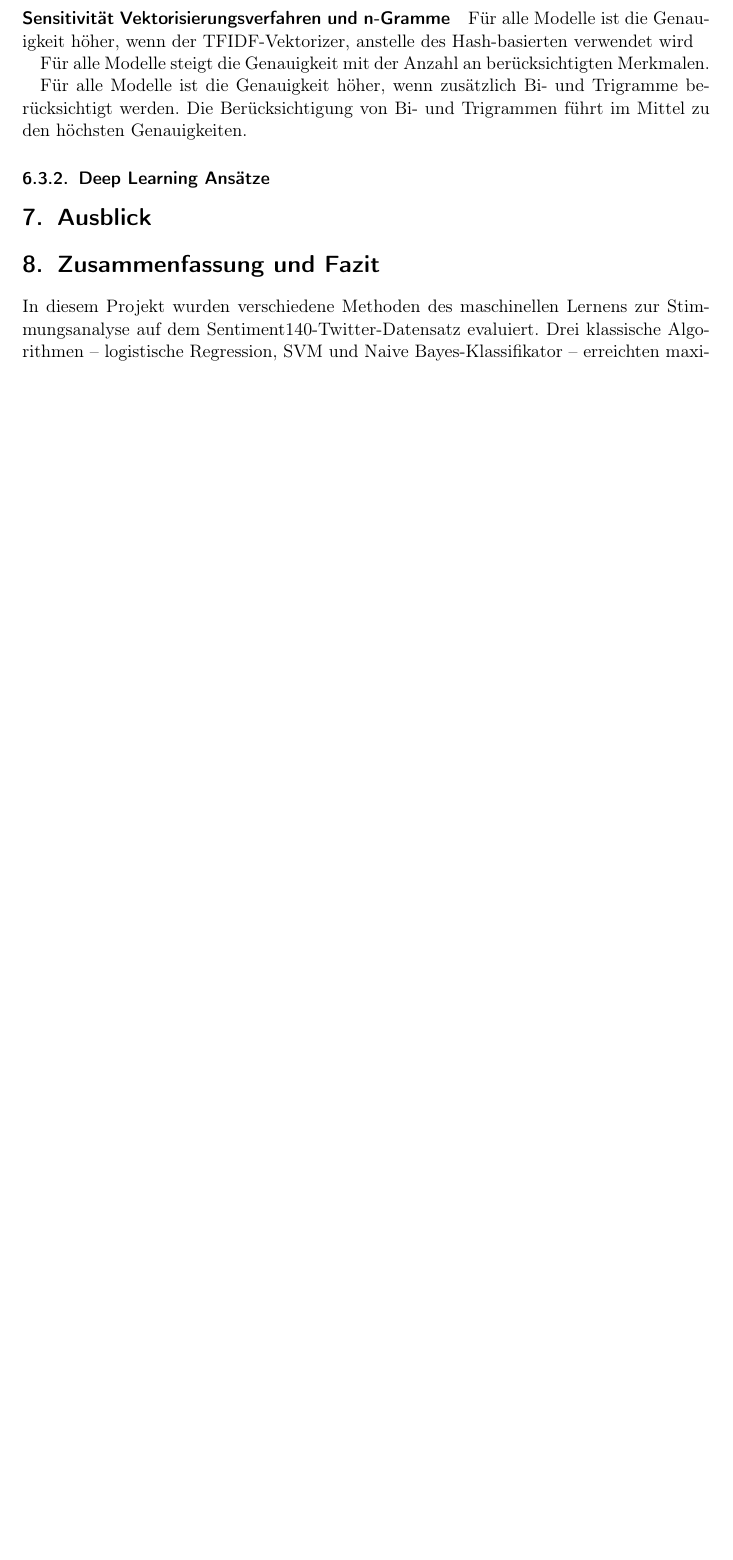
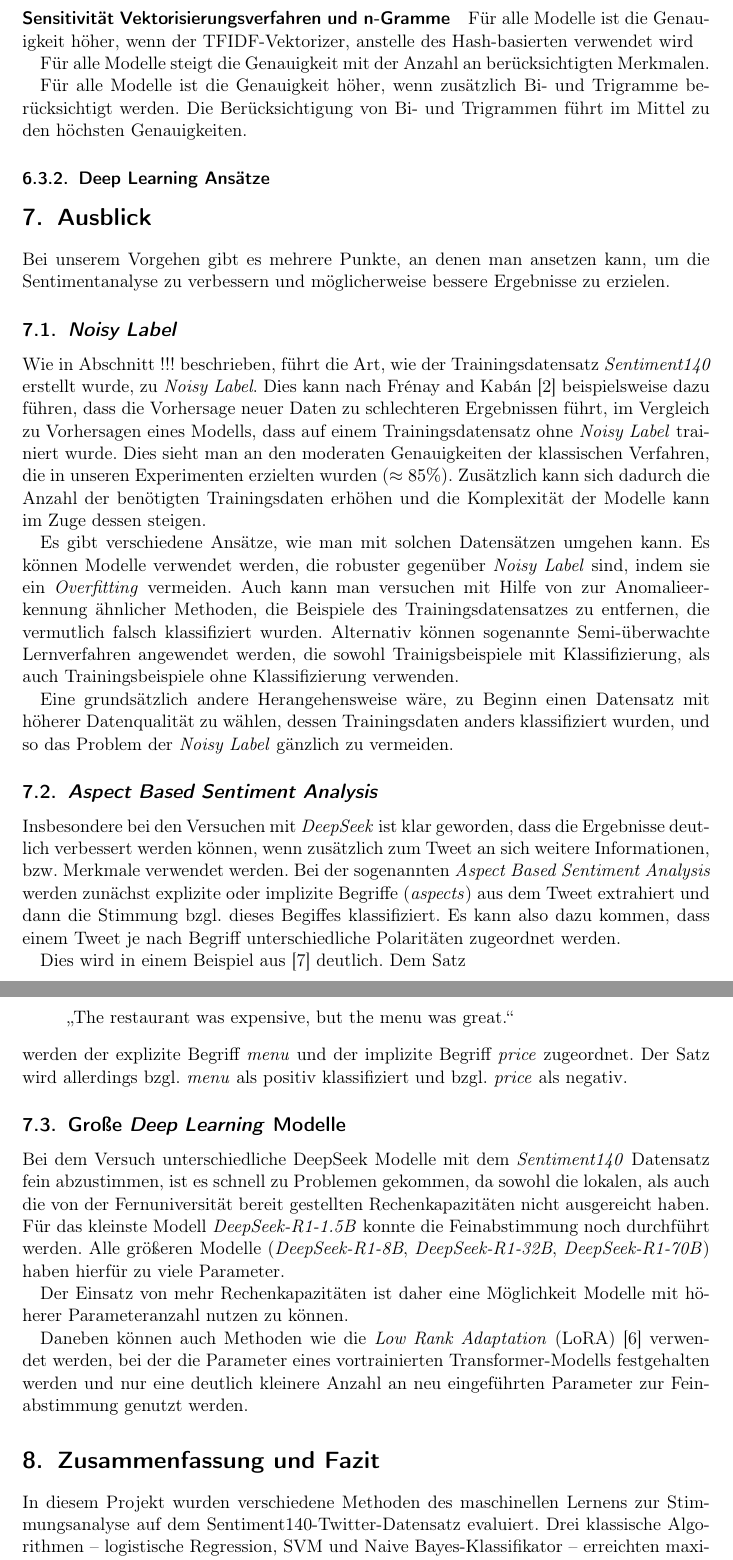
Before and after one commit to felLind/propra_webscience_ws24, a LaTeX document (Abschlussbericht/abschlussbericht-stimmungsanalyse-mit-twitter.tex, which reads Abschlussbericht/7-ausblick.tex): part of page 10 of 14 before the commit and two parts of pages 10 and 11 of 16 after it, the two joined at a grey line, cut so that both start at the same text, the shorter picture padded with empty space. Compiled offline with pdfLaTeX.

Commit message:
added: Chap 7 Ausblick

```diff
--- a/Abschlussbericht/7-ausblick.tex
+++ b/Abschlussbericht/7-ausblick.tex
@@ -1,3 +1,42 @@
 \section{Ausblick}
 % Was wurde nicht geschafft bzw. hat nicht funktioniert? Warum?
 % Was kann noch verbessert werden? Wie?
+
+%- keine Noisy Labels verwenden, sondern bessere Sentiments verwenden
+%- Training mit Query Terms, vgl. Aspect-based Sentiment Analysis
+%??- andere LLMs verwenden BERT Varianten
+%- Besseres DeepSeek Modell verwenden (benötigt mehr Rechnerkapazitäten)
+%??- Modells for different languages or multiple languages
+
+Bei unserem Vorgehen gibt es mehrere Punkte, an denen man ansetzen kann, um die Sentimentanalyse zu verbessern und möglicherweise bessere Ergebnisse zu erzielen.
+
+\subsection{\textit{Noisy Label}}
+Wie in Abschnitt \label{4.1.1}!!! beschrieben, führt die Art, wie der Trainingsdatensatz \textit{Sentiment140} erstellt wurde, zu \textit{Noisy Label}. Dies kann nach Fr{\'e}nay and Kab{\'a}n \cite{NoisyLabel2014} beispielsweise dazu führen, dass die Vorhersage neuer Daten zu schlechteren Ergebnissen führt, im Vergleich zu Vorhersagen eines Modells, dass auf einem Trainingsdatensatz ohne \textit{Noisy Label} trainiert wurde. Dies sieht man an den moderaten Genauigkeiten der klassischen Verfahren, die in unseren Experimenten erzielten wurden ($\approx{85} \%$). Zusätzlich kann sich dadurch die Anzahl der benötigten Trainingsdaten erhöhen und die Komplexität der Modelle kann im Zuge dessen steigen.
+
+Es gibt verschiedene Ansätze, wie man mit solchen Datensätzen umgehen kann. Es können Modelle verwendet werden, die robuster gegenüber \textit{Noisy Label} sind, indem sie ein \textit{Overfitting} vermeiden. Auch kann man versuchen mit Hilfe von zur Anomalieerkennung ähnlicher Methoden, die Beispiele des Trainingsdatensatzes zu entfernen, die vermutlich falsch klassifiziert wurden. Alternativ können sogenannte Semi-überwachte Lernverfahren angewendet werden, die sowohl Trainigsbeispiele mit Klassifizierung, als auch Trainingsbeispiele ohne Klassifizierung verwenden.
+
+Eine grundsätzlich andere Herangehensweise wäre, zu Beginn einen Datensatz mit höherer Datenqualität zu wählen, dessen Trainingsdaten anders klassifiziert wurden, und so das Problem der \textit{Noisy Label} gänzlich zu vermeiden.
+
+
+
+\subsection{\textit{Aspect Based Sentiment Analysis}}
+Insbesondere bei den Versuchen mit \textit{DeepSeek} ist klar geworden, dass die Ergebnisse deutlich verbessert werden können, wenn zusätzlich zum Tweet an sich weitere Informationen, bzw. Merkmale verwendet werden. Bei der sogenannten \textit{Aspect Based Sentiment Analysis} werden zunächst explizite oder implizite Begriffe (\textit{aspects}) aus dem Tweet extrahiert und dann die Stimmung bzgl. dieses Begiffes klassifiziert.
+Es kann also dazu kommen, dass einem Tweet je nach Begriff unterschiedliche Polaritäten zugeordnet werden.
+
+Dies wird in einem Beispiel aus \cite{Hua_2024} deutlich. Dem Satz
+\begin{quote}
+\glqq The restaurant was expensive, but the menu was great.\grqq
+\end{quote}
+werden der explizite Begriff \textit{menu} und der implizite Begriff \textit{price} zugeordnet.
+Der Satz wird allerdings bzgl. \textit{menu} als positiv klassifiziert und bzgl. \textit{price} als negativ.
+
+
+\subsection{Große \textit{Deep Learning} Modelle}
+Bei dem Versuch unterschiedliche DeepSeek Modelle mit dem \textit{Sentiment140} Datensatz fein abzustimmen, ist es schnell zu Problemen gekommen, da sowohl die lokalen, als auch die von der Fernuniversität bereit gestellten Rechenkapazitäten nicht ausgereicht haben.
+Für das kleinste Modell \textit{DeepSeek-R1-1.5B} konnte die Feinabstimmung noch durchführt werden. Alle größeren Modelle (\textit{DeepSeek-R1-8B}, \textit{DeepSeek-R1-32B}, \textit{DeepSeek-R1-70B}) haben hierfür zu viele Parameter.
+
+Der Einsatz von mehr Rechenkapazitäten ist daher eine Möglichkeit Modelle mit höherer Parameteranzahl nutzen zu können.
+
+Daneben können auch Methoden wie die \textit{Low Rank Adaptation} (LoRA) \cite{lora2021} verwendet werden, bei der die Parameter eines vortrainierten Transformer-Modells festgehalten werden und nur eine deutlich kleinere Anzahl an neu eingeführten Parameter zur Feinabstimmung genutzt werden.
+
+%Diese liefern im Allgemeinen auch bessere Ergebnisse.??
```
Also changed, not shown: Abschlussbericht/references.bib (+31 -0 lines).
